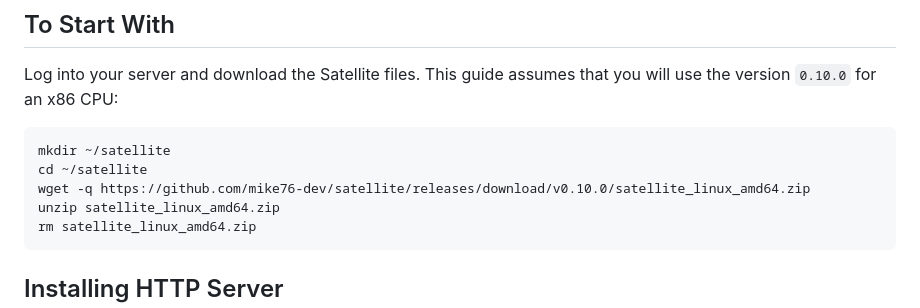
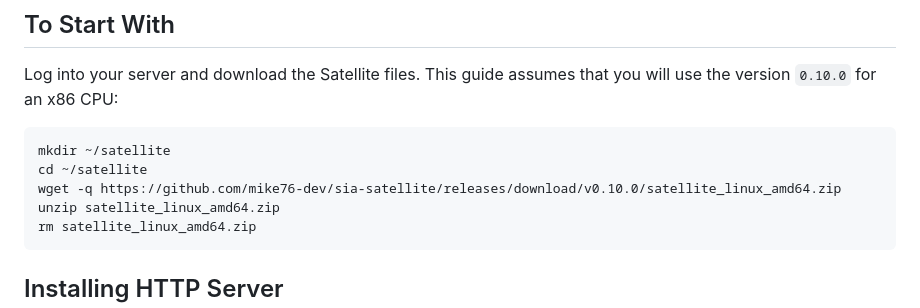
Before and after one commit to mike76-dev/sia-satellite, a Markdown page: SETUP.md, the part around the change. GitHub-like rendering.

Commit message:
Fix download path

````diff
--- a/SETUP.md
+++ b/SETUP.md
@@ -20,7 +20,7 @@ Log into your server and download the Satellite files. This guide assumes that y
 ```
 mkdir ~/satellite
 cd ~/satellite
-wget -q https://github.com/mike76-dev/satellite/releases/download/v0.10.0/satellite_linux_amd64.zip
+wget -q https://github.com/mike76-dev/sia-satellite/releases/download/v0.10.0/satellite_linux_amd64.zip
 unzip satellite_linux_amd64.zip
 rm satellite_linux_amd64.zip
 ```
````
